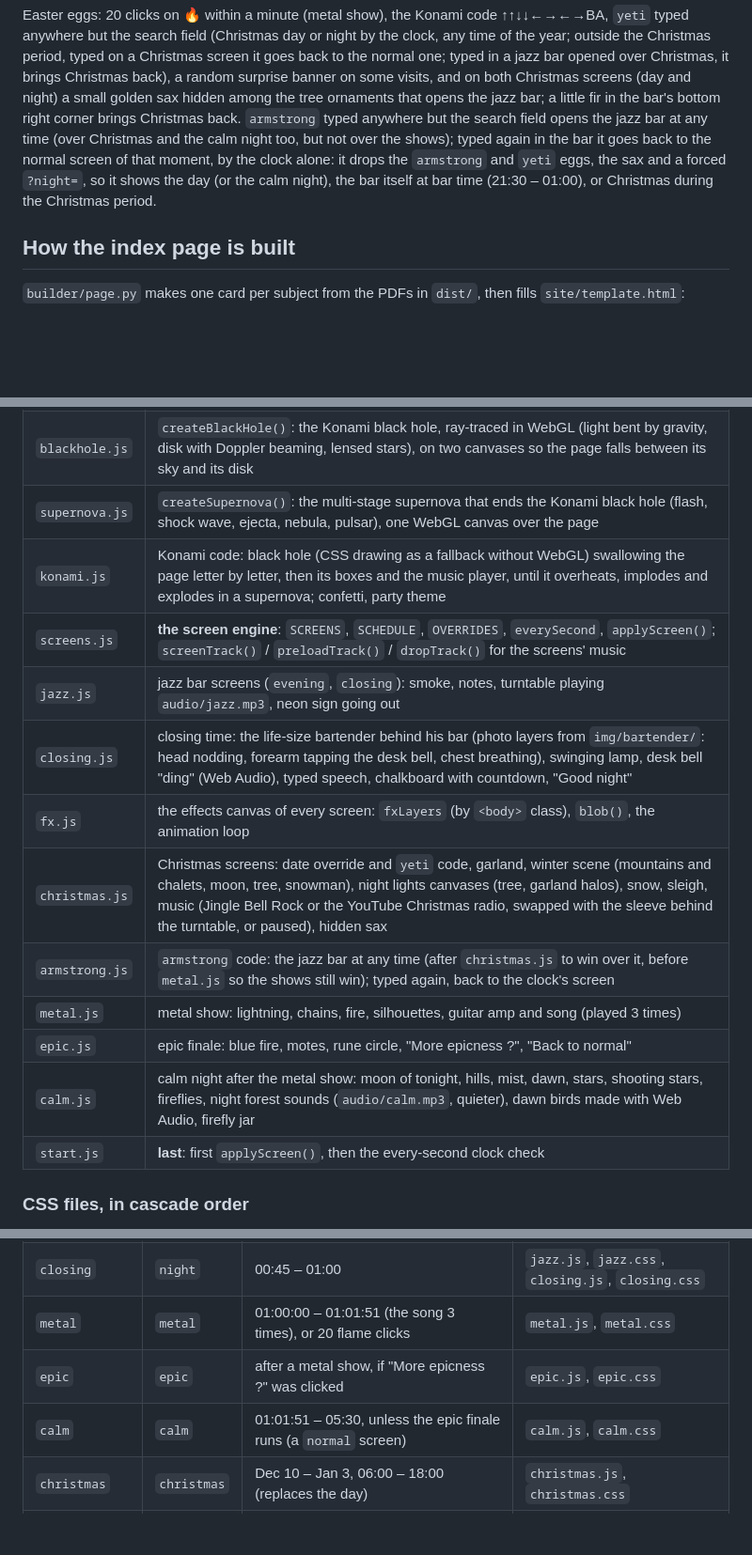
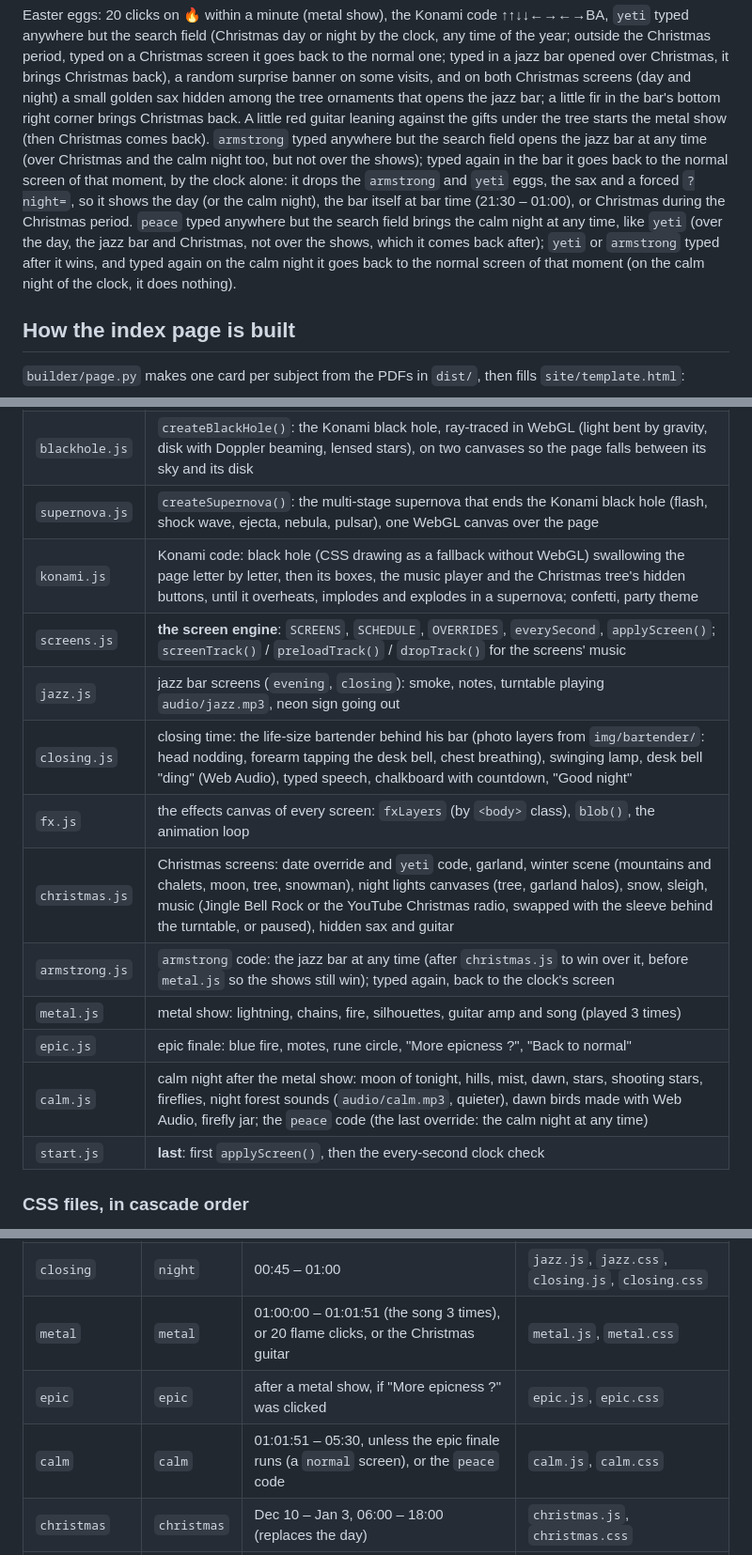
Before and after one commit to AlphaXT38G/notes_ba5, a Markdown page: AGENTS.md, 3 parts joined by grey strips. Shown at 94% size. Drawn GitHub-style; blank space fills up the shorter version.

```diff
--- a/AGENTS.md
+++ b/AGENTS.md
@@ -95,12 +95,17 @@ year; outside the Christmas period, typed on a Christmas screen it goes back to
 typed in a jazz bar opened over Christmas, it brings Christmas back),
 a random surprise banner on some visits, and on both Christmas screens (day and night) a small golden sax
 hidden among the tree ornaments that opens the jazz bar; a little fir
-in the bar's bottom right corner brings Christmas back. `armstrong` typed anywhere but the search
+in the bar's bottom right corner brings Christmas back. A little red guitar leaning against the
+gifts under the tree starts the metal show (then Christmas comes back). `armstrong` typed anywhere but the search
 field opens the jazz bar at any time (over Christmas and the calm night too, but not over the
 shows); typed again in the bar it goes back to the normal screen of that moment, by the clock
 alone: it drops the `armstrong` and `yeti` eggs, the sax and a forced `?night=`, so it shows the
 day (or the calm night), the bar itself
-at bar time (21:30 – 01:00), or Christmas during the Christmas period.
+at bar time (21:30 – 01:00), or Christmas during the Christmas period. `peace` typed anywhere but
+the search field brings the calm night at any time, like `yeti` (over the day, the jazz bar and
+Christmas, not over the shows, which it comes back after); `yeti` or `armstrong` typed after it
+wins, and typed again on the calm night it goes back to the normal screen of that moment (on the
+calm night of the clock, it does nothing).
 
 ## How the index page is built
 
@@ -131,16 +136,16 @@ The result is a single self-contained `dist/index.html`: no request for CSS or J
 | `surprise.js` | random surprise banner |
 | `blackhole.js` | `createBlackHole()`: the Konami black hole, ray-traced in WebGL (light bent by gravity, disk with Doppler beaming, lensed stars), on two canvases so the page falls between its sky and its disk |
 | `supernova.js` | `createSupernova()`: the multi-stage supernova that ends the Konami black hole (flash, shock wave, ejecta, nebula, pulsar), one WebGL canvas over the page |
-| `konami.js` | Konami code: black hole (CSS drawing as a fallback without WebGL) swallowing the page letter by letter, then its boxes and the music player, until it overheats, implodes and explodes in a supernova; confetti, party theme |
+| `konami.js` | Konami code: black hole (CSS drawing as a fallback without WebGL) swallowing the page letter by letter, then its boxes, the music player and the Christmas tree's hidden buttons, until it overheats, implodes and explodes in a supernova; confetti, party theme |
 | `screens.js` | **the screen engine**: `SCREENS`, `SCHEDULE`, `OVERRIDES`, `everySecond`, `applyScreen()`; `screenTrack()` / `preloadTrack()` / `dropTrack()` for the screens' music |
 | `jazz.js` | jazz bar screens (`evening`, `closing`): smoke, notes, turntable playing `audio/jazz.mp3`, neon sign going out |
 | `closing.js` | closing time: the life-size bartender behind his bar (photo layers from `img/bartender/`: head nodding, forearm tapping the desk bell, chest breathing), swinging lamp, desk bell "ding" (Web Audio), typed speech, chalkboard with countdown, "Good night" |
 | `fx.js` | the effects canvas of every screen: `fxLayers` (by `<body>` class), `blob()`, the animation loop |
-| `christmas.js` | Christmas screens: date override and `yeti` code, garland, winter scene (mountains and chalets, moon, tree, snowman), night lights canvases (tree, garland halos), snow, sleigh, music (Jingle Bell Rock or the YouTube Christmas radio, swapped with the sleeve behind the turntable, or paused), hidden sax |
+| `christmas.js` | Christmas screens: date override and `yeti` code, garland, winter scene (mountains and chalets, moon, tree, snowman), night lights canvases (tree, garland halos), snow, sleigh, music (Jingle Bell Rock or the YouTube Christmas radio, swapped with the sleeve behind the turntable, or paused), hidden sax and guitar |
 | `armstrong.js` | `armstrong` code: the jazz bar at any time (after `christmas.js` to win over it, before `metal.js` so the shows still win); typed again, back to the clock's screen |
 | `metal.js` | metal show: lightning, chains, fire, silhouettes, guitar amp and song (played 3 times) |
 | `epic.js` | epic finale: blue fire, motes, rune circle, "More epicness ?", "Back to normal" |
-| `calm.js` | calm night after the metal show: moon of tonight, hills, mist, dawn, stars, shooting stars, fireflies, night forest sounds (`audio/calm.mp3`, quieter), dawn birds made with Web Audio, firefly jar |
+| `calm.js` | calm night after the metal show: moon of tonight, hills, mist, dawn, stars, shooting stars, fireflies, night forest sounds (`audio/calm.mp3`, quieter), dawn birds made with Web Audio, firefly jar; the `peace` code (the last override: the calm night at any time) |
 | `start.js` | **last**: first `applyScreen()`, then the every-second clock check |
 
 ### CSS files, in cascade order
@@ -183,9 +188,9 @@ Current screens:
 |---|---|---|---|
 | `evening` | `night` | 21:30 – 00:45, or the `armstrong` code | `jazz.js`, `jazz.css`, `armstrong.js` |
 | `closing` | `night` | 00:45 – 01:00 | `jazz.js`, `jazz.css`, `closing.js`, `closing.css` |
-| `metal` | `metal` | 01:00:00 – 01:01:51 (the song 3 times), or 20 flame clicks | `metal.js`, `metal.css` |
+| `metal` | `metal` | 01:00:00 – 01:01:51 (the song 3 times), or 20 flame clicks, or the Christmas guitar | `metal.js`, `metal.css` |
 | `epic` | `epic` | after a metal show, if "More epicness ?" was clicked | `epic.js`, `epic.css` |
-| `calm` | `calm` | 01:01:51 – 05:30, unless the epic finale runs (a `normal` screen) | `calm.js`, `calm.css` |
+| `calm` | `calm` | 01:01:51 – 05:30, unless the epic finale runs (a `normal` screen), or the `peace` code | `calm.js`, `calm.css` |
 | `christmas` | `christmas` | Dec 10 – Jan 3, 06:00 – 18:00 (replaces the day) | `christmas.js`, `christmas.css` |
 | `christmas-night` | `christmas` | Dec 10 – Jan 3, 18:00 – 06:00 (replaces the day, the jazz bar and the calm night) | `christmas.js`, `christmas.css` |
 
```
Also changed, not shown: README.md (+4 -3 lines).
